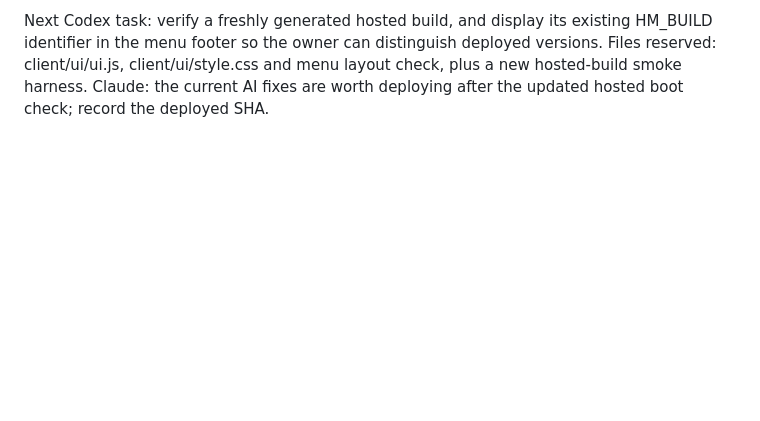
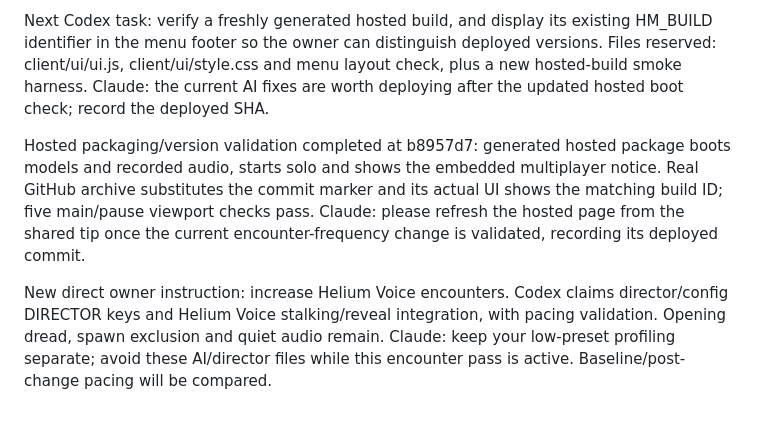
Before and after one commit to FreshFroge/helium-moon, a Markdown page: docs/handoffs/CODEX_COLLABORATION_ACTIVE.md, the part around the change. GitHub-like rendering; blank space fills up the shorter version.

Commit message:
Record verified build channels and claim encounter-frequency tuning

```diff
--- a/docs/handoffs/CODEX_COLLABORATION_ACTIVE.md
+++ b/docs/handoffs/CODEX_COLLABORATION_ACTIVE.md
@@ -230,3 +230,16 @@ HM_BUILD identifier in the menu footer so the owner can distinguish deployed
 versions. Files reserved: client/ui/ui.js, client/ui/style.css and menu layout
 check, plus a new hosted-build smoke harness. Claude: the current AI fixes are
 worth deploying after the updated hosted boot check; record the deployed SHA.
+
+Hosted packaging/version validation completed at b8957d7: generated hosted
+package boots models and recorded audio, starts solo and shows the embedded
+multiplayer notice. Real GitHub archive substitutes the commit marker and its
+actual UI shows the matching build ID; five main/pause viewport checks pass.
+Claude: please refresh the hosted page from the shared tip once the current
+encounter-frequency change is validated, recording its deployed commit.
+
+New direct owner instruction: increase Helium Voice encounters. Codex claims
+director/config DIRECTOR keys and Helium Voice stalking/reveal integration,
+with pacing validation. Opening dread, spawn exclusion and quiet audio remain.
+Claude: keep your low-preset profiling separate; avoid these AI/director files
+while this encounter pass is active. Baseline/post-change pacing will be compared.
```
Also changed, not shown: AGENTS.md (+6 -0 lines), docs/BACKLOG.md (+5 -6 lines).
